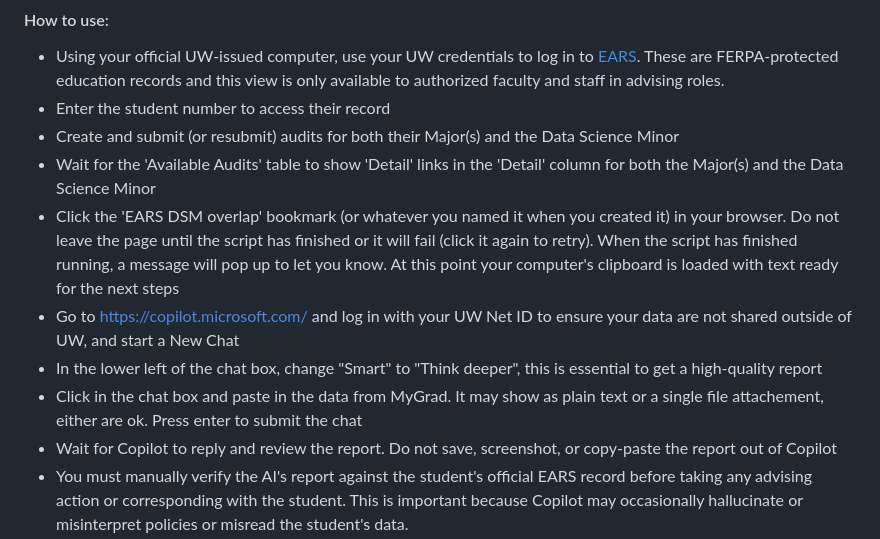
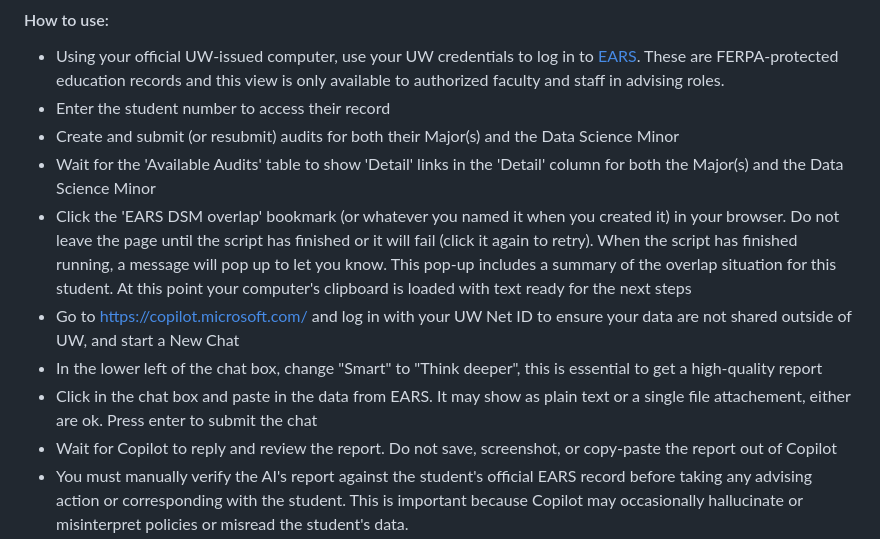
Before and after one commit to benmarwick/uw-anthro-web-helpers, a Markdown page: readme.md, the part around the change. GitHub-like rendering.

```diff
--- a/readme.md
+++ b/readme.md
@@ -82,10 +82,10 @@ https://raw.githubusercontent.com/benmarwick/uw-anthro-web-helpers/refs/heads/ma
 -   Enter the student number to access their record
 -   Create and submit (or resubmit) audits for both their Major(s) and the Data Science Minor
 -   Wait for the 'Available Audits' table to show 'Detail' links in the 'Detail' column for both the Major(s) and the Data Science Minor
--   Click the 'EARS DSM overlap' bookmark (or whatever you named it when you created it) in your browser. Do not leave the page until the script has finished or it will fail (click it again to retry). When the script has finished running, a message will pop up to let you know. At this point your computer's clipboard is loaded with text ready for the next steps
+-   Click the 'EARS DSM overlap' bookmark (or whatever you named it when you created it) in your browser. Do not leave the page until the script has finished or it will fail (click it again to retry). When the script has finished running, a message will pop up to let you know. This pop-up includes a summary of the overlap situation for this student. At this point your computer's clipboard is loaded with text ready for the next steps
 -   Go to https://copilot.microsoft.com/ and log in with your UW Net ID to ensure your data are not shared outside of UW, and start a New Chat
 -   In the lower left of the chat box, change "Smart" to "Think deeper", this is essential to get a high-quality report
--   Click in the chat box and paste in the data from MyGrad. It may show as plain text or a single file attachement, either are ok. Press enter to submit the chat
+-   Click in the chat box and paste in the data from EARS. It may show as plain text or a single file attachement, either are ok. Press enter to submit the chat
 -   Wait for Copilot to reply and review the report. Do not save, screenshot, or copy-paste the report out of Copilot
 -   You must manually verify the AI's report against the student's official EARS record before taking any advising action or corresponding with the student. This is important because Copilot may occasionally hallucinate or misinterpret policies or misread the student's data.
 -   Immediately delete the chat from Copilot after reviewing the report. Immediately copy to your clipboard a random word from this website to replace the student data and ensure you do not accidentally paste the student's FERPA-protected JSON data elsewhere.
```
